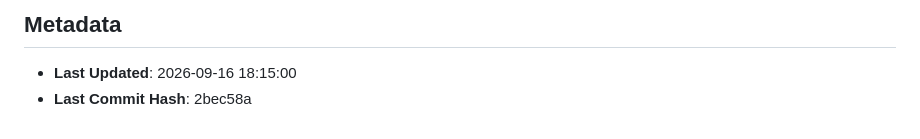
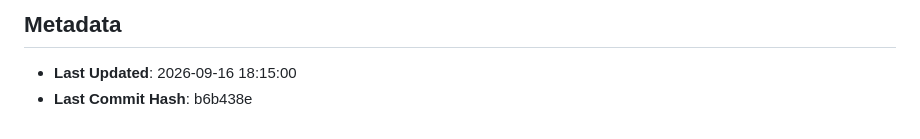
Before and after one commit to GoutamNandhen/SRS_Guardian, a Markdown page: PROJECT_STATE.md, the part around the change. GitHub-like rendering.

Commit message:
Update PROJECT_STATE.md with Phase 6 commit hash

```diff
--- a/PROJECT_STATE.md
+++ b/PROJECT_STATE.md
@@ -72,4 +72,4 @@
 
 ## Metadata
 - **Last Updated**: 2026-09-16 18:15:00
-- **Last Commit Hash**: 2bec58a
+- **Last Commit Hash**: b6b438e
```
